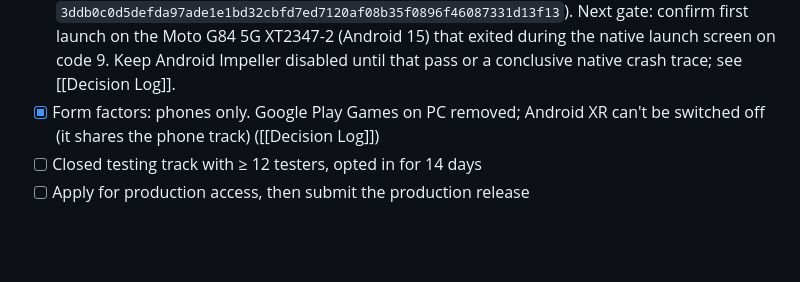
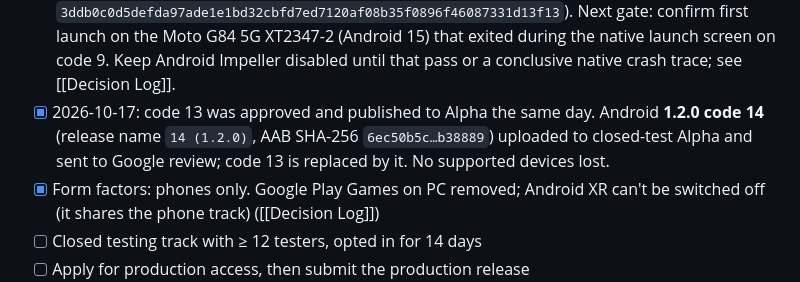
Before and after one commit to PynkStudio/are-you-stupid, a Markdown page: docs/Development/Release Checklist.md, the part around the change. GitHub-like rendering; blank space fills up the shorter version.

Commit message:
docs(release): Android code 14 sent to Google review
Co-Authored-By: Claude Opus 5.5 <noreply@anthropic.com>

```diff
--- a/docs/Development/Release Checklist.md
+++ b/docs/Development/Release Checklist.md
@@ -199,6 +199,10 @@ track ([[Decision Log]]).
       15) that exited during the native launch screen on code 9. Keep Android
       Impeller disabled until that pass or a conclusive native crash trace;
       see [[Decision Log]].
+- [x] 2026-10-17: code 13 was approved and published to Alpha the same day.
+      Android **1.2.0 code 14** (release name `14 (1.2.0)`, AAB SHA-256
+      `6ec50b5c…b38889`) uploaded to closed-test Alpha and sent to Google
+      review; code 13 is replaced by it. No supported devices lost.
 - [x] Form factors: phones only. Google Play Games on PC removed; Android XR
       can't be switched off (it shares the phone track) ([[Decision Log]])
 - [ ] Closed testing track with ≥ 12 testers, opted in for 14 days
```
